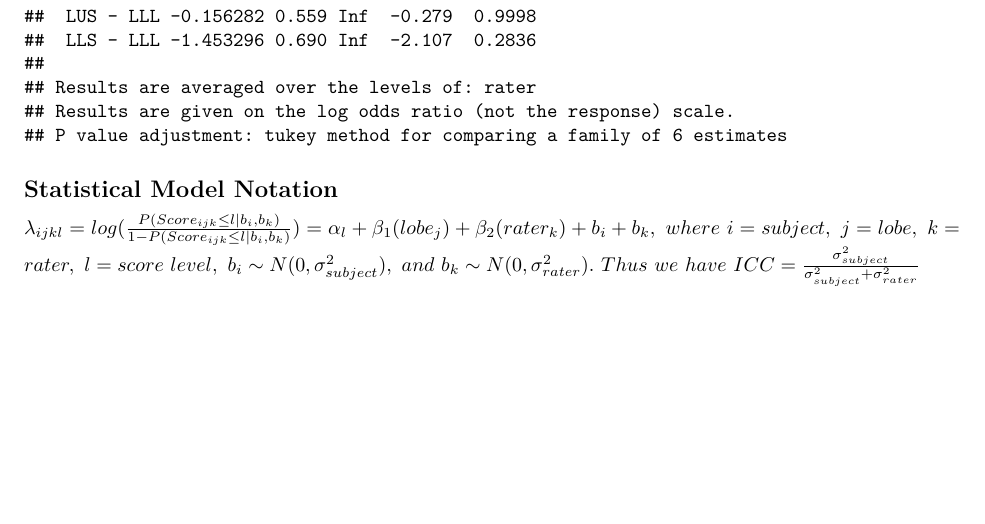
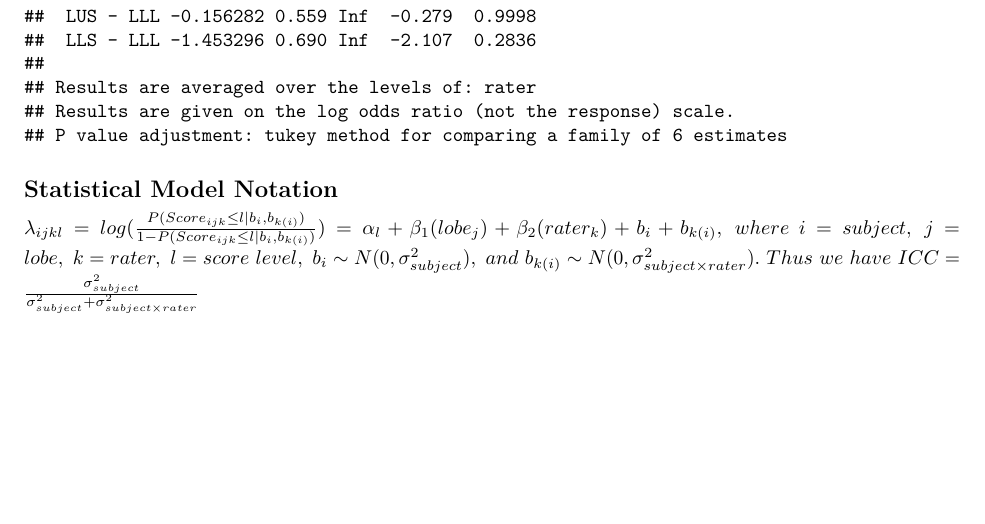
Before and after one commit to ebosko/BIOS-Thesis, an R Markdown document (Code/Modeling.Rmd): part of page 15 of 15, cut so that both start at the same text. Rendered offline with R 4.5, knitr and Pandoc, then LaTeX, with nearby package versions.

Commit message:
march 8/9 updates

```diff
--- a/Code/Modeling.Rmd
+++ b/Code/Modeling.Rmd
@@ -332,4 +332,4 @@ pairs(emm)
 
 ## Statistical Model Notation
 
-$\lambda_{ijkl} = log(\frac{P(Score_{ijk} \leq l|b_i, b_k )}{1-P(Score_{ijk }\leq l | b_i,b_k)}) = \alpha_l + \beta_1(lobe_j) + \beta_2(rater_k) + b_i + b_k, \ where \ i=subject, \ j=lobe, \ k=rater, \ l=score \ level, \ b_i \sim N(0,\sigma^2_{subject}), \ and \ b_k \sim N(0,\sigma^2_{rater}). \ Thus \ we \ have \ ICC=\frac{\sigma^2_{subject}}{\sigma^2_{subject} + \sigma^2_{rater}}$
+$\lambda_{ijkl} = log(\frac{P(Score_{ijk} \leq l|b_i, b_{k(i)} )}{1-P(Score_{ijk }\leq l | b_i,b_{k(i)})}) = \alpha_l + \beta_1(lobe_j) + \beta_2(rater_k) + b_i + b_{k(i)}, \ where \ i=subject, \ j=lobe, \ k=rater, \ l=score \ level, \ b_i \sim N(0,\sigma^2_{subject}), \ and \ b_{k(i)} \sim N(0,\sigma^2_{subject \times rater}). \ Thus \ we \ have \ ICC=\frac{\sigma^2_{subject}}{\sigma^2_{subject} + \sigma^2_{subject \times rater}}$
```
Also changed, not shown: Background/References/HedekerGibbons1994.pdf (added), Background/References/McCullagh1980.pdf (added), 4 other files.
